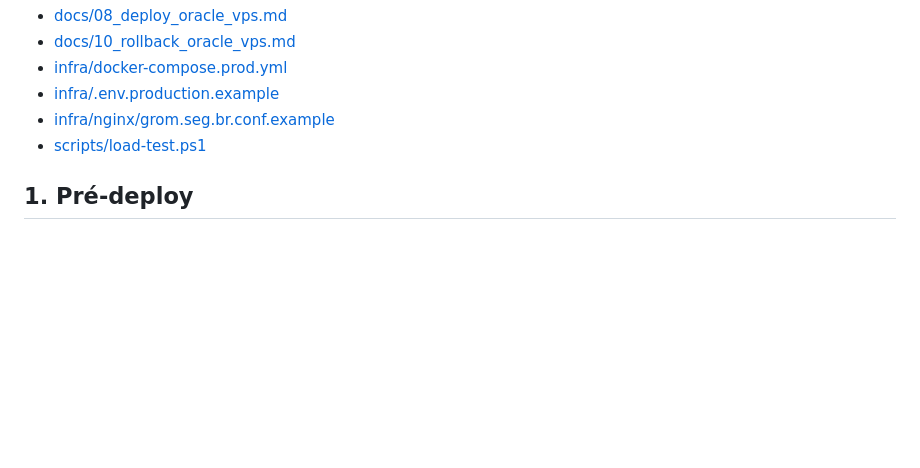
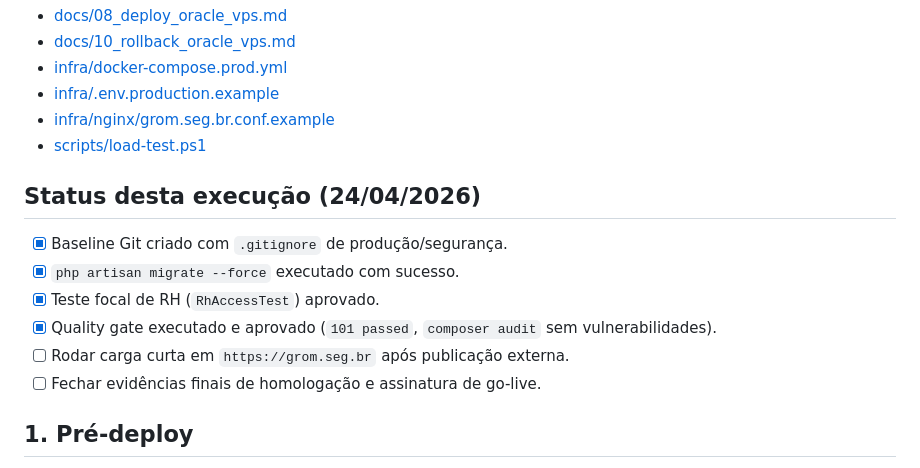
Before and after one commit to jagrom-max/Grom_Gerenciamento, a Markdown page: docs/09_checklist_homologacao_go_live.md, the part around the change. GitHub-like rendering; blank space fills up the shorter version.

Commit message:
docs: registrar status de homologacao e go-live em 24-04-2026

```diff
--- a/docs/09_checklist_homologacao_go_live.md
+++ b/docs/09_checklist_homologacao_go_live.md
@@ -10,6 +10,15 @@ Referências principais:
 - [infra/.env.production.example](infra/.env.production.example)
 - [infra/nginx/grom.seg.br.conf.example](infra/nginx/grom.seg.br.conf.example)
 - [scripts/load-test.ps1](scripts/load-test.ps1)
+
+## Status desta execução (24/04/2026)
+
+- [x] Baseline Git criado com `.gitignore` de produção/segurança.
+- [x] `php artisan migrate --force` executado com sucesso.
+- [x] Teste focal de RH (`RhAccessTest`) aprovado.
+- [x] Quality gate executado e aprovado (`101 passed`, `composer audit` sem vulnerabilidades).
+- [ ] Rodar carga curta em `https://grom.seg.br` após publicação externa.
+- [ ] Fechar evidências finais de homologação e assinatura de go-live.
 
 ## 1. Pré-deploy
 
```
